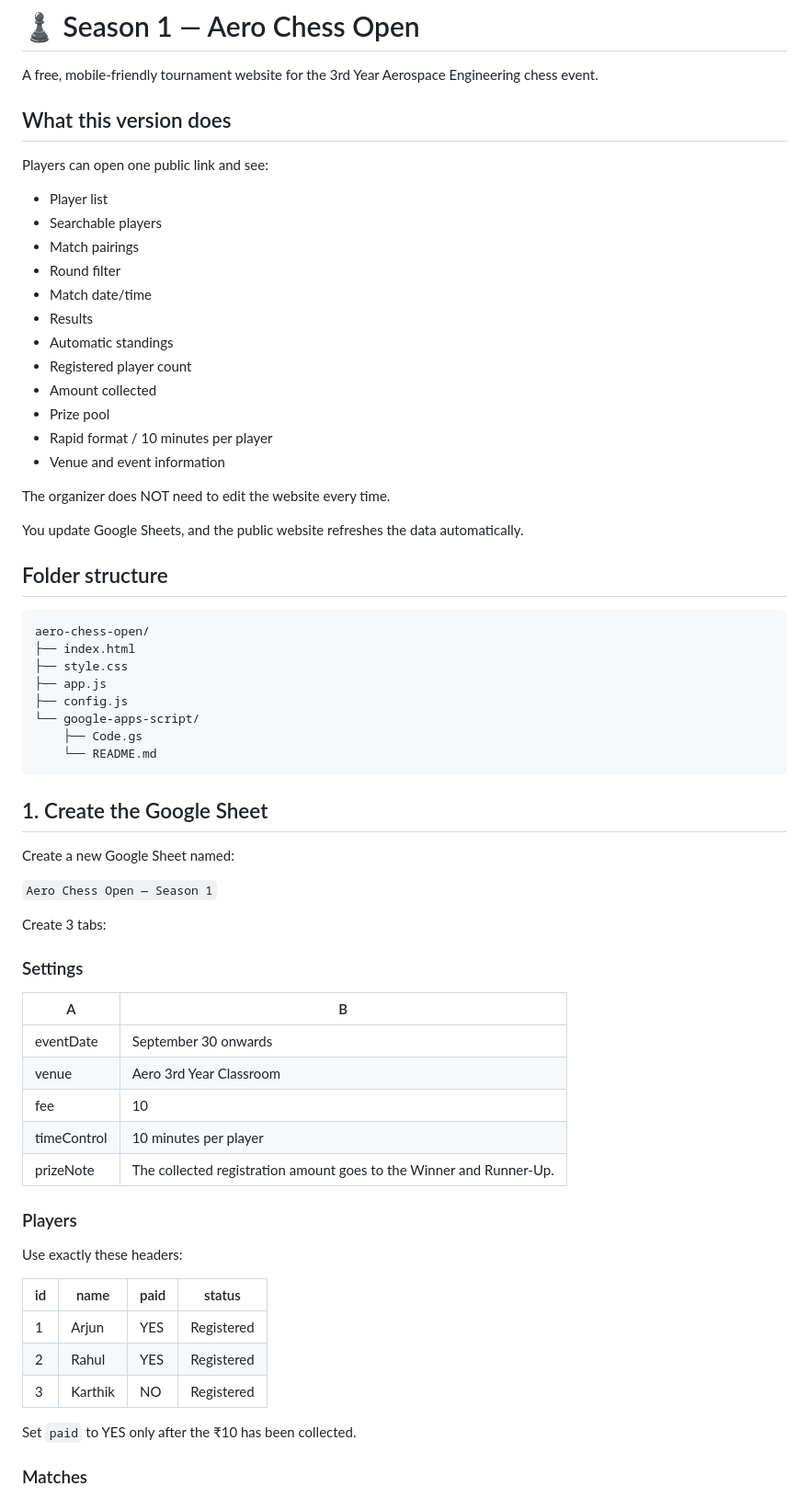
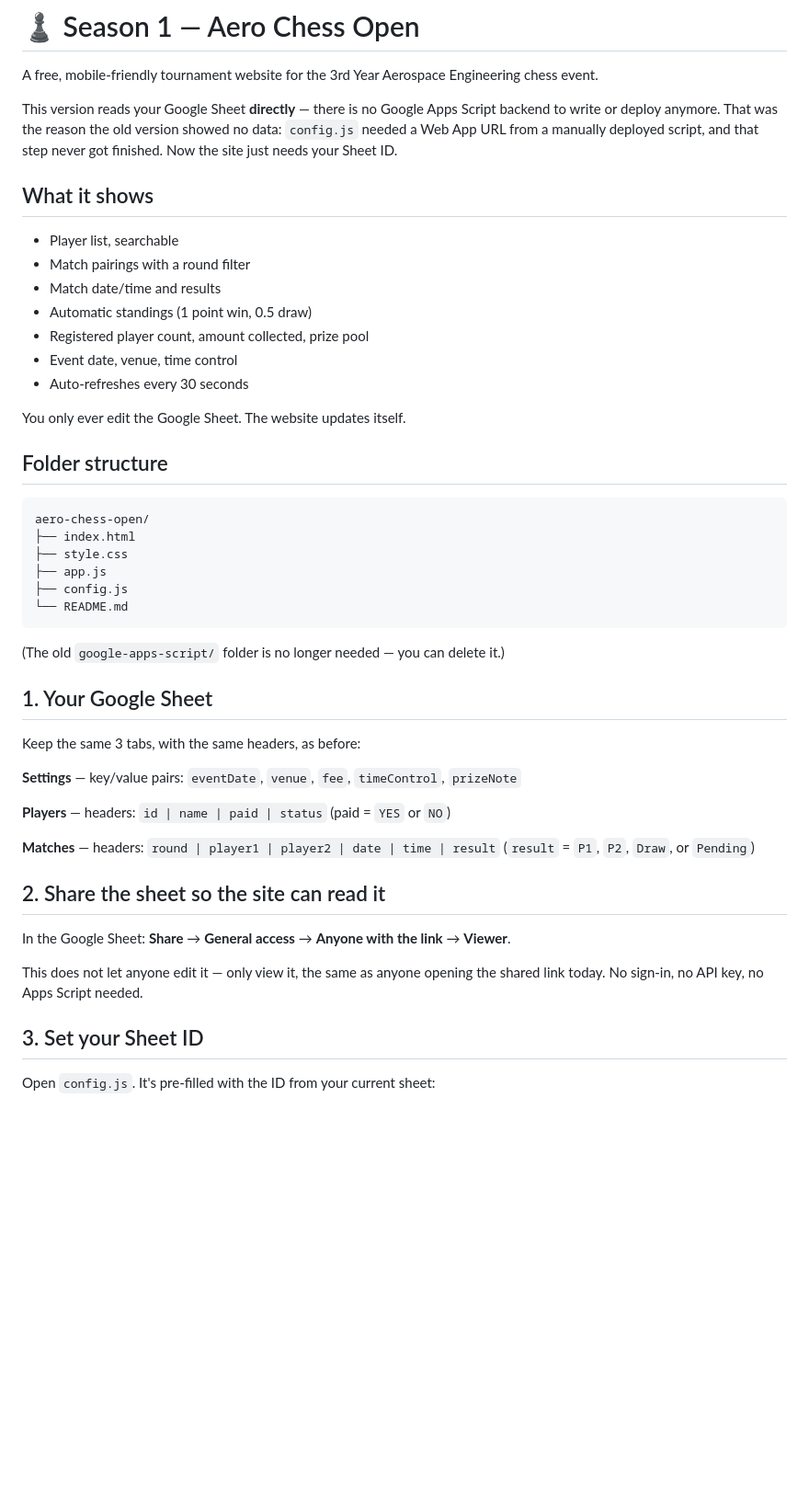
Before and after one commit to lKRITHEESH/aero-chess-open, a Markdown page: README.md, the part around one of its changes. Shown at 92% size. GitHub-like rendering; blank space fills up the shorter version.

````diff
--- a/README.md
+++ b/README.md
@@ -2,69 +2,51 @@
 
 A free, mobile-friendly tournament website for the 3rd Year Aerospace Engineering chess event.
 
-## What this version does
+This version reads your Google Sheet **directly** — there is no Google Apps Script backend to write or deploy anymore. That was the reason the old version showed no data: `config.js` needed a Web App URL from a manually deployed script, and that step never got finished. Now the site just needs your Sheet ID.
 
-Players can open one public link and see:
+## What it shows
 
-- Player list
-- Searchable players
-- Match pairings
-- Round filter
-- Match date/time
-- Results
-- Automatic standings
-- Registered player count
-- Amount collected
-- Prize pool
-- Rapid format / 10 minutes per player
-- Venue and event information
+- Player list, searchable
+- Match pairings with a round filter
+- Match date/time and results
+- Automatic standings (1 point win, 0.5 draw)
+- Registered player count, amount collected, prize pool
+- Event date, venue, time control
+- Auto-refreshes every 30 seconds
 
-The organizer does NOT need to edit the website every time.
-
-You update Google Sheets, and the public website refreshes the data automatically.
+You only ever edit the Google Sheet. The website updates itself.
 
 ## Folder structure
 
-```text
+```
 aero-chess-open/
 ├── index.html
 ├── style.css
 ├── app.js
 ├── config.js
-└── google-apps-script/
-    ├── Code.gs
-    └── README.md
+└── README.md
 ```
 
-## 1. Create the Google Sheet
+(The old `google-apps-script/` folder is no longer needed — you can delete it.)
 
-Create a new Google Sheet named:
+## 1. Your Google Sheet
 
-`Aero Chess Open — Season 1`
+Keep the same 3 tabs, with the same headers, as before:
 
-Create 3 tabs:
+**Settings** — key/value pairs: `eventDate`, `venue`, `fee`, `timeControl`, `prizeNote`
 
-### Settings
+**Players** — headers: `id | name | paid | status` (paid = `YES` or `NO`)
 
-| A | B |
-|---|---|
-| eventDate | September 30 onwards |
-| venue | Aero 3rd Year Classroom |
-| fee | 10 |
-| timeControl | 10 minutes per player |
-| prizeNote | The collected registration amount goes to the Winner and Runner-Up. |
+**Matches** — headers: `round | player1 | player2 | date | time | result`
+(`result` = `P1`, `P2`, `Draw`, or `Pending`)
 
-### Players
+## 2. Share the sheet so the site can read it
 
-Use exactly these headers:
+In the Google Sheet: **Share** → **General access** → **Anyone with the link** → **Viewer**.
 
-| id | name | paid | status |
-|---|---|---|---|
-| 1 | Arjun | YES | Registered |
-| 2 | Rahul | YES | Registered |
-| 3 | Karthik | NO | Registered |
+This does not let anyone edit it — only view it, the same as anyone opening the shared link today. No sign-in, no API key, no Apps Script needed.
 
-Set `paid` to YES only after the ₹10 has been collected.
+## 3. Set your Sheet ID
 
-### Matches
+Open `config.js`. It's pre-filled with the ID from your current sheet:
 
````
Also changed, not shown: other parts of README.md (+16 -167 lines).
